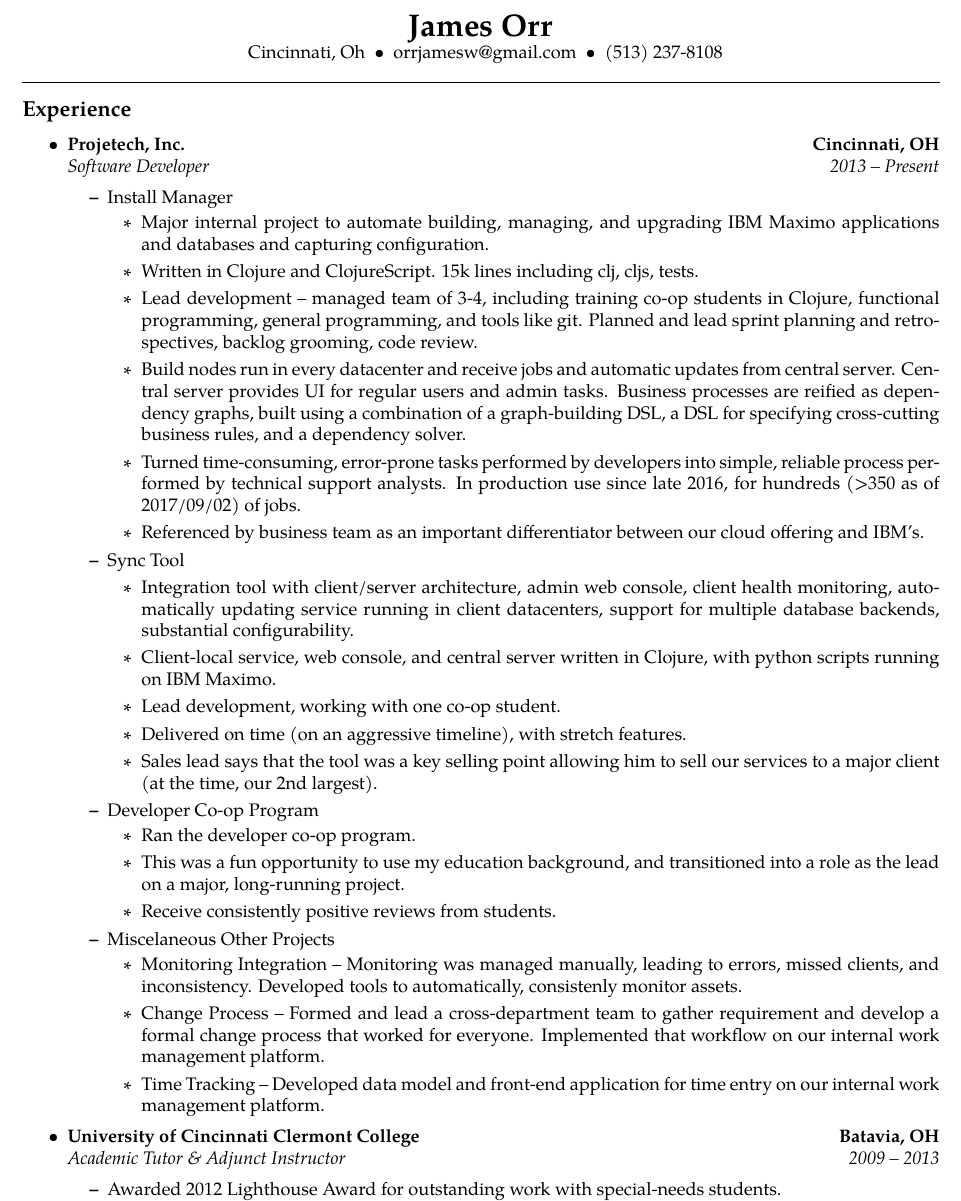
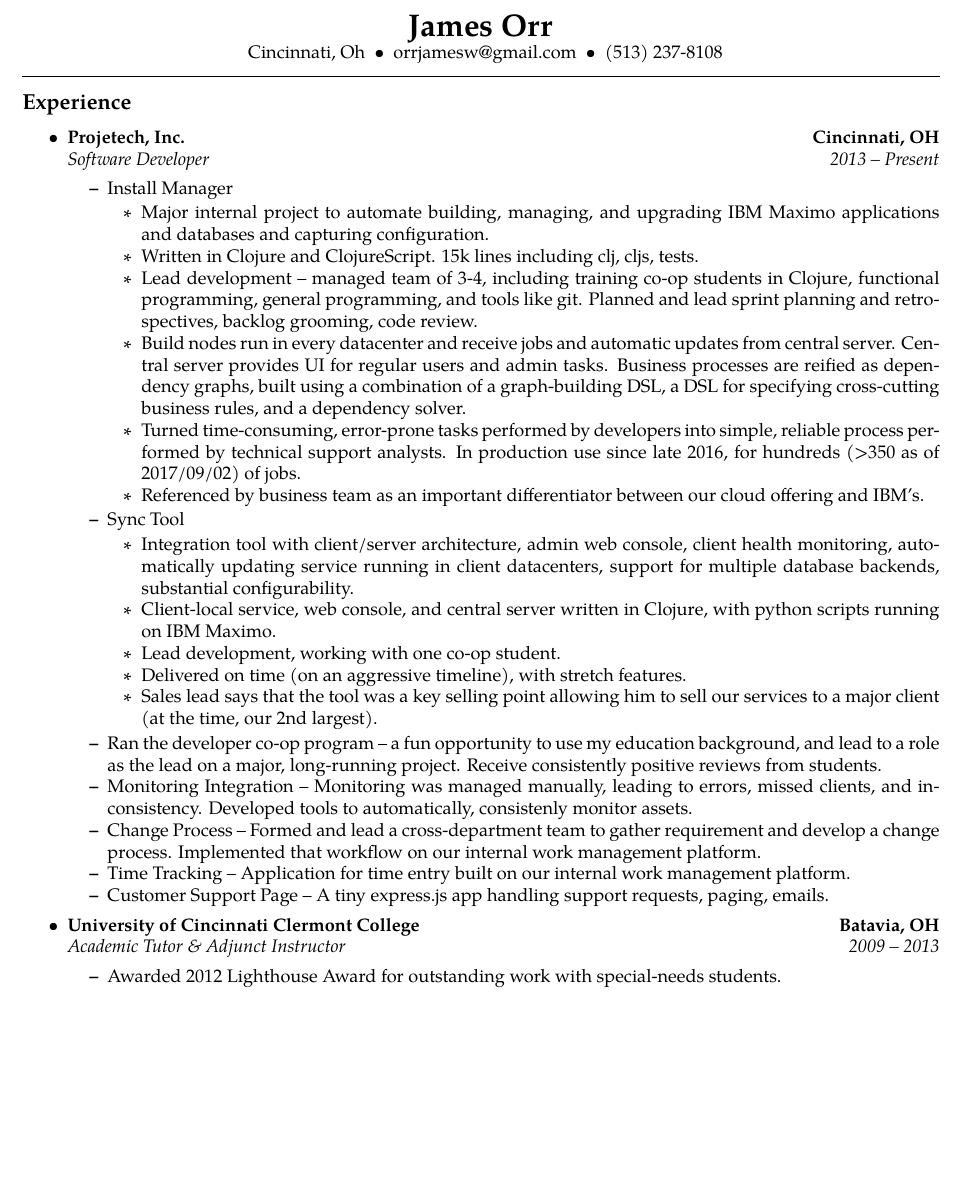
Before and after one commit to ojw/resume, a LaTeX CV (resume.tex): part of page 1 of 2 before the commit and part of the page after it, cut so that both start at the same text, the shorter picture padded with empty space. Compiled offline with pdfLaTeX.

Commit message:
Removes unnecessary itemize tags, plays with formatting

```diff
--- a/resume.tex
+++ b/resume.tex
@@ -70,22 +70,10 @@
           \begin{itemize*}
           \item
             Major internal project to automate building, managing, and upgrading IBM Maximo applications and databases and capturing configuration.
-          \end{itemize*}
-
-          \begin{itemize*}
           \item Written in Clojure and ClojureScript.  15k lines including clj, cljs, tests.
-          \end{itemize*}
-
-          \begin{itemize*}
           \item Lead development -- managed team of 3-4, including training co-op students in Clojure, functional programming, general programming, and tools like git.  Planned and lead sprint planning and retrospectives, backlog grooming, code review.
-          \end{itemize*}
-          \begin{itemize*}
           \item Build nodes run in every datacenter and receive jobs and automatic updates from central server.  Central server provides UI for regular users and admin tasks.  Business processes are reified as dependency graphs, built using a combination of a graph-building DSL, a DSL for specifying cross-cutting business rules, and a dependency solver.
-          \end{itemize*}
-          \begin{itemize*}
           \item Turned time-consuming, error-prone tasks performed by developers into simple, reliable process performed by technical support analysts.  In production use since late 2016, for hundreds (>350 as of 2017/09/02) of jobs.
-          \end{itemize*}
-          \begin{itemize*}
           \item Referenced by business team as an important differentiator between our cloud offering and IBM's.
           \end{itemize*}
 
@@ -93,46 +81,17 @@
 
           \begin{itemize*}
           \item Integration tool with client/server architecture, admin web console, client health monitoring, automatically updating service running in client datacenters, support for multiple database backends, substantial configurability.
-          \end{itemize*}
-
-          \begin{itemize*}
           \item Client-local service, web console, and central server written in Clojure, with python scripts running on IBM Maximo.
-          \end{itemize*}
-
-          \begin{itemize*}
           \item Lead development, working with one co-op student.
-          \end{itemize*}
-
-          \begin{itemize*}
           \item Delivered on time (on an aggressive timeline), with stretch features.
-          \end{itemize*}
-
-          \begin{itemize*}
           \item Sales lead says that the tool was a key selling point allowing him to sell our services to a major client (at the time, our 2nd largest).
           \end{itemize*}
 
-	\item Developer Co-op Program
-          \begin{itemize*}
-          \item Ran the developer co-op program.
-          \end{itemize*}
-          \begin{itemize*}
-          \item This was a fun opportunity to use my education background, and transitioned into a role as the lead on a major, long-running project.
-          \end{itemize*}
-          \begin{itemize*}
-          \item Receive consistently positive reviews from students.
-          \end{itemize*}
-
-        \item Miscelaneous Other Projects
-          \begin{itemize*}
+          \item Ran the developer co-op program -- a fun opportunity to use my education background, and lead to a role as the lead on a major, long-running project.  Receive consistently positive reviews from students.
           \item Monitoring Integration -- Monitoring was managed manually, leading to errors, missed clients, and inconsistency.  Developed tools to automatically, consistenly monitor assets.
-          \end{itemize*}
-          \begin{itemize*}
-          \item Change Process -- Formed and lead a cross-department team to gather requirement and develop a formal change process that worked for everyone.  Implemented that workflow on our internal work management platform.
-          \end{itemize*}
-
-          \begin{itemize*}
-          \item Time Tracking -- Developed data model and front-end application for time entry on our internal work management platform.
-          \end{itemize*}
+          \item Change Process -- Formed and lead a cross-department team to gather requirement and develop a change process.  Implemented that workflow on our internal work management platform.
+          \item Time Tracking -- Application for time entry built on our internal work management platform.
+          \item Customer Support Page -- A tiny express.js app handling support requests, paging, emails.
 
 	\end{itemize*}
 
```
Also changed, not shown: resume.tex (1 more changed lines).
